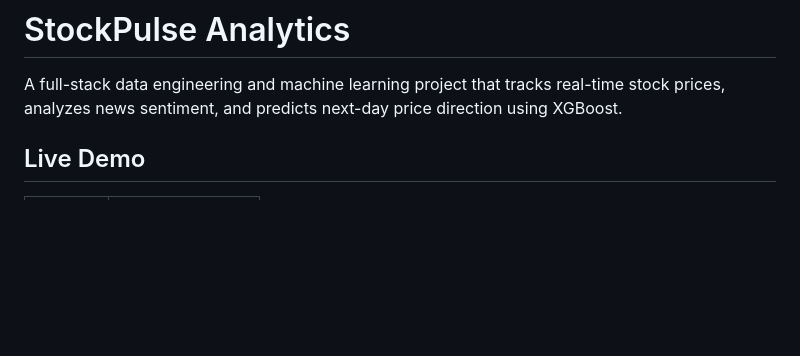
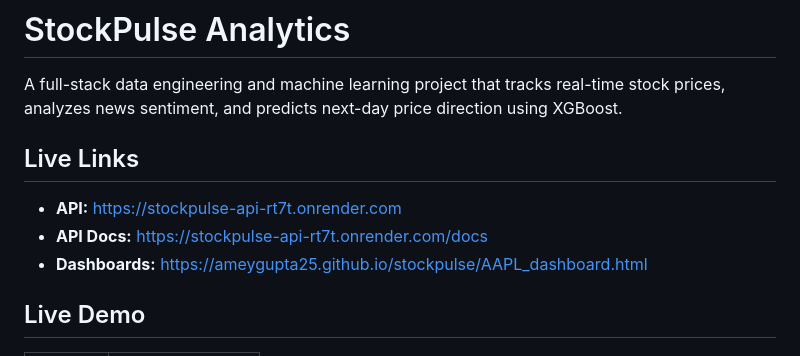
Before and after one commit to AmeyGupta25/stockpulse, a Markdown page: README.md, the part around the change. Rendered like a GitHub page; blank space fills up the shorter version.

Commit message:
add live links to README

```diff
--- a/README.md
+++ b/README.md
@@ -1,6 +1,11 @@
 # StockPulse Analytics
 
 A full-stack data engineering and machine learning project that tracks real-time stock prices, analyzes news sentiment, and predicts next-day price direction using XGBoost.
+
+## Live Links
+- **API:** https://stockpulse-api-rt7t.onrender.com
+- **API Docs:** https://stockpulse-api-rt7t.onrender.com/docs
+- **Dashboards:** https://ameygupta25.github.io/stockpulse/AAPL_dashboard.html
 
 ## Live Demo
 
```
